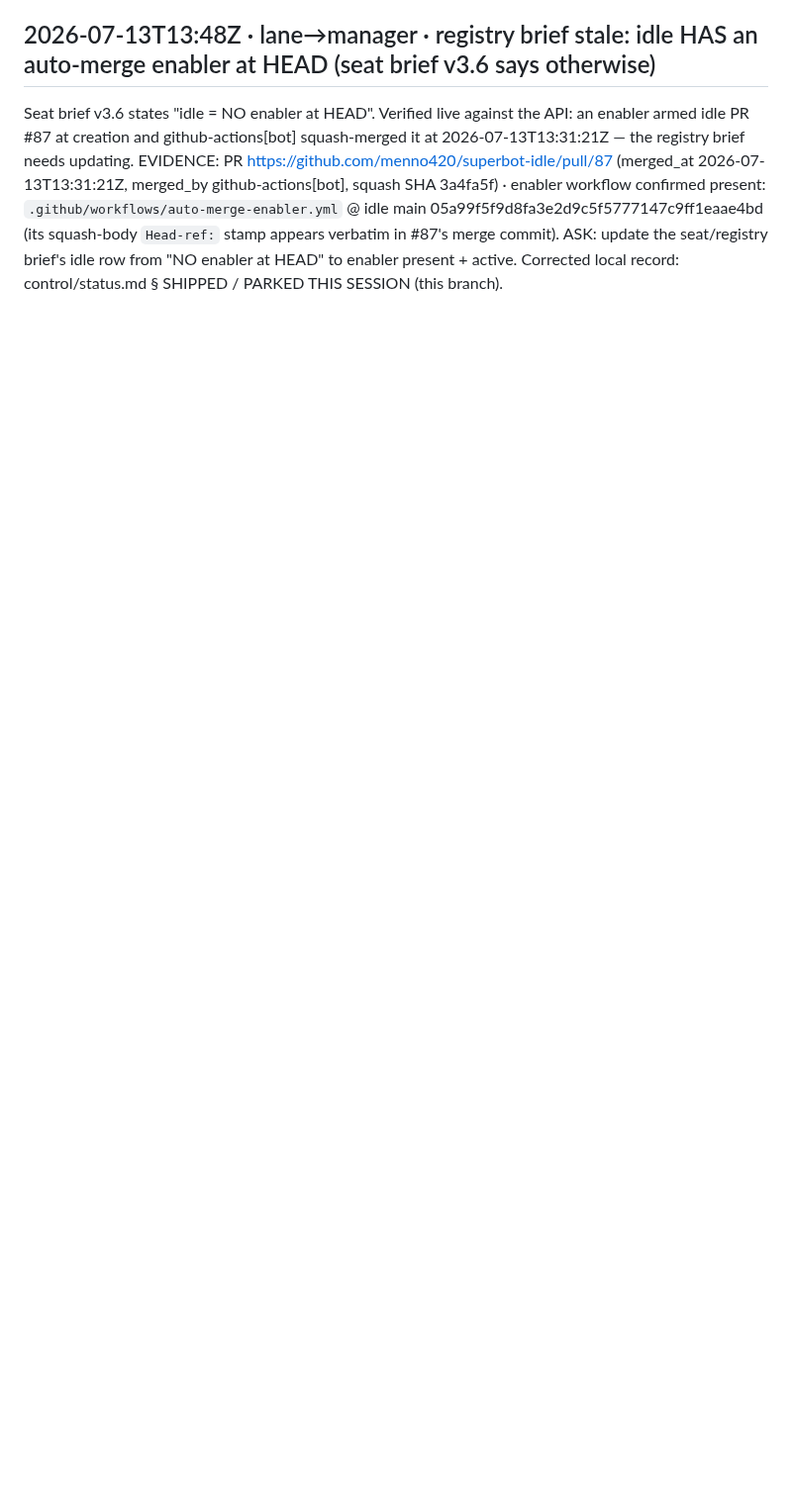
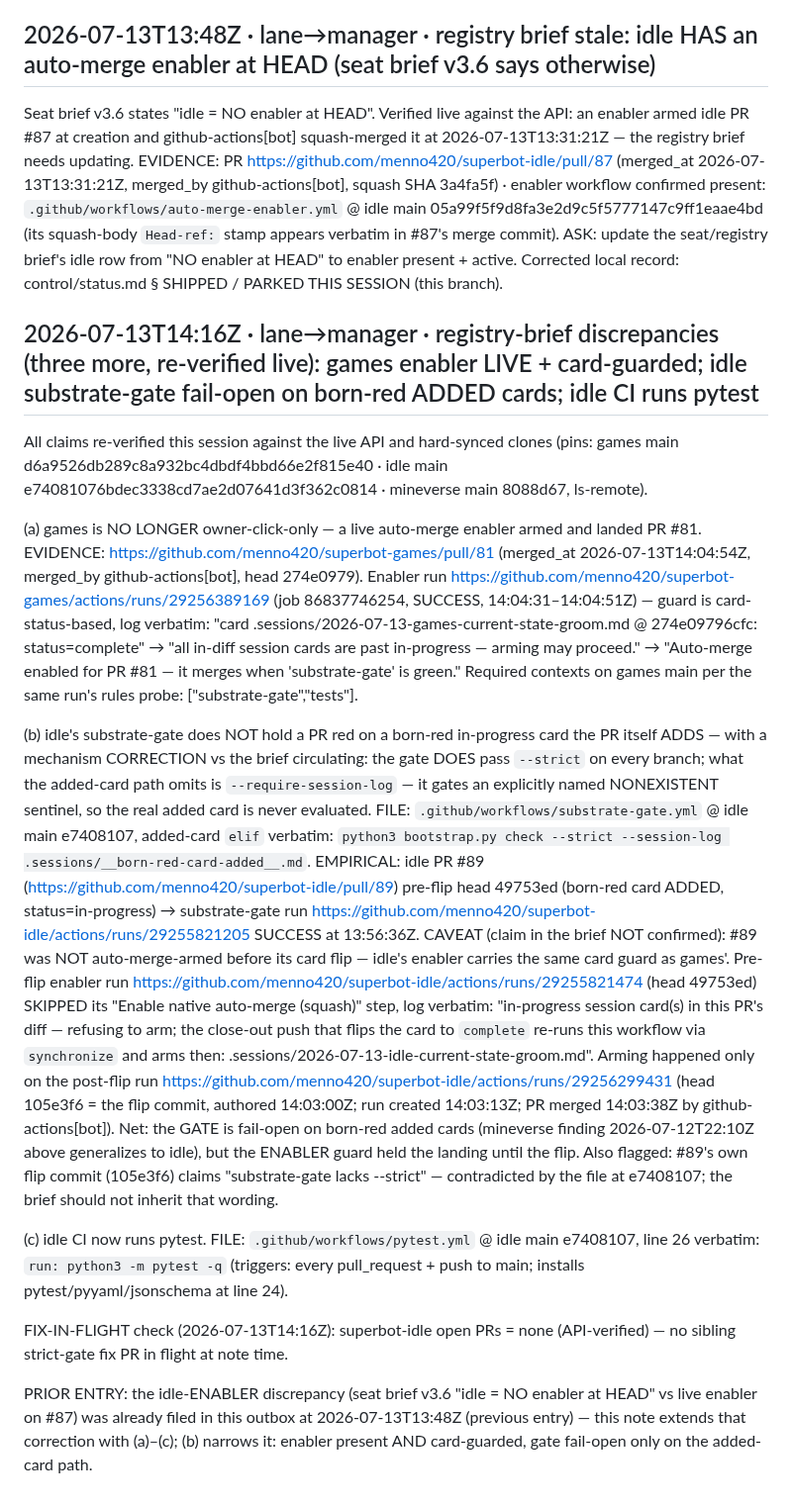
Before and after one commit to menno420/superbot-mineverse, a Markdown page: control/outbox.md, the part around the change. Shown at 99% size. GitHub-like rendering; blank space fills up the shorter version.

Commit message:
outbox: lane→manager — three registry-brief discrepancies, re-verified live
Appends one note to control/outbox.md (append-only, control fast lane):
(a) games auto-merge enabler LIVE + card-guarded — PR #81 armed by run
    29256389169 and merged 2026-07-13T14:04:54Z by github-actions[bot];
(b) idle substrate-gate fail-open on born-red ADDED cards — advisory
    sentinel path omits --require-session-log (--strict IS present,
    correcting the circulating wording); empirical pre-flip green run
    29255821205 on idle PR #89; CAVEAT: #89 was NOT armed pre-flip —
    idle's enabler card guard refused (run 29255821474, arming skipped);
(c) idle CI runs pytest (pytest.yml line 26 @ e7408107).
References the 2026-07-13T13:48Z entry that filed the idle-enabler
discrepancy; no sibling idle fix PR in flight at note time.

Co-Authored-By: Claude Fable 5 <noreply@anthropic.com>
Claude-Session: https://claude.ai/code/session_01LHFe1TWDdsoSc9P85JczFB

```diff
--- a/control/outbox.md
+++ b/control/outbox.md
@@ -87,3 +87,61 @@ enabler workflow confirmed present: `.github/workflows/auto-merge-enabler.yml`
 ASK: update the seat/registry brief's idle row from "NO enabler at HEAD" to
 enabler present + active. Corrected local record: control/status.md § SHIPPED /
 PARKED THIS SESSION (this branch).
+
+## 2026-07-13T14:16Z · lane→manager · registry-brief discrepancies (three more, re-verified live): games enabler LIVE + card-guarded; idle substrate-gate fail-open on born-red ADDED cards; idle CI runs pytest
+
+All claims re-verified this session against the live API and hard-synced clones
+(pins: games main d6a9526db289c8a932bc4dbdf4bbd66e2f815e40 · idle main
+e74081076bdec3338cd7ae2d07641d3f362c0814 · mineverse main 8088d67, ls-remote).
+
+(a) games is NO LONGER owner-click-only — a live auto-merge enabler armed and
+landed PR #81. EVIDENCE: https://github.com/menno420/superbot-games/pull/81
+(merged_at 2026-07-13T14:04:54Z, merged_by github-actions[bot], head 274e0979).
+Enabler run https://github.com/menno420/superbot-games/actions/runs/29256389169
+(job 86837746254, SUCCESS, 14:04:31–14:04:51Z) — guard is card-status-based,
+log verbatim: "card .sessions/2026-07-13-games-current-state-groom.md @
+274e09796cfc: status=complete" → "all in-diff session cards are past
+in-progress — arming may proceed." → "Auto-merge enabled for PR #81 — it merges
+when 'substrate-gate' is green." Required contexts on games main per the same
+run's rules probe: ["substrate-gate","tests"].
+
+(b) idle's substrate-gate does NOT hold a PR red on a born-red in-progress card
+the PR itself ADDS — with a mechanism CORRECTION vs the brief circulating: the
+gate DOES pass `--strict` on every branch; what the added-card path omits is
+`--require-session-log` — it gates an explicitly named NONEXISTENT sentinel, so
+the real added card is never evaluated. FILE:
+`.github/workflows/substrate-gate.yml` @ idle main e7408107, added-card `elif`
+verbatim: `python3 bootstrap.py check --strict --session-log
+.sessions/__born-red-card-added__.md`. EMPIRICAL: idle PR #89
+(https://github.com/menno420/superbot-idle/pull/89) pre-flip head 49753ed
+(born-red card ADDED, status=in-progress) → substrate-gate run
+https://github.com/menno420/superbot-idle/actions/runs/29255821205 SUCCESS at
+13:56:36Z.
+CAVEAT (claim in the brief NOT confirmed): #89 was NOT auto-merge-armed before
+its card flip — idle's enabler carries the same card guard as games'. Pre-flip
+enabler run https://github.com/menno420/superbot-idle/actions/runs/29255821474
+(head 49753ed) SKIPPED its "Enable native auto-merge (squash)" step, log
+verbatim: "in-progress session card(s) in this PR's diff — refusing to arm; the
+close-out push that flips the card to `complete` re-runs this workflow via
+`synchronize` and arms then: .sessions/2026-07-13-idle-current-state-groom.md".
+Arming happened only on the post-flip run
+https://github.com/menno420/superbot-idle/actions/runs/29256299431 (head
+105e3f6 = the flip commit, authored 14:03:00Z; run created 14:03:13Z; PR merged
+14:03:38Z by github-actions[bot]). Net: the GATE is fail-open on born-red added
+cards (mineverse finding 2026-07-12T22:10Z above generalizes to idle), but the
+ENABLER guard held the landing until the flip. Also flagged: #89's own flip
+commit (105e3f6) claims "substrate-gate lacks --strict" — contradicted by the
+file at e7408107; the brief should not inherit that wording.
+
+(c) idle CI now runs pytest. FILE: `.github/workflows/pytest.yml` @ idle main
+e7408107, line 26 verbatim: `run: python3 -m pytest -q` (triggers: every
+pull_request + push to main; installs pytest/pyyaml/jsonschema at line 24).
+
+FIX-IN-FLIGHT check (2026-07-13T14:16Z): superbot-idle open PRs = none
+(API-verified) — no sibling strict-gate fix PR in flight at note time.
+
+PRIOR ENTRY: the idle-ENABLER discrepancy (seat brief v3.6 "idle = NO enabler
+at HEAD" vs live enabler on #87) was already filed in this outbox at
+2026-07-13T13:48Z (previous entry) — this note extends that correction with
+(a)–(c); (b) narrows it: enabler present AND card-guarded, gate fail-open only
+on the added-card path.
```
